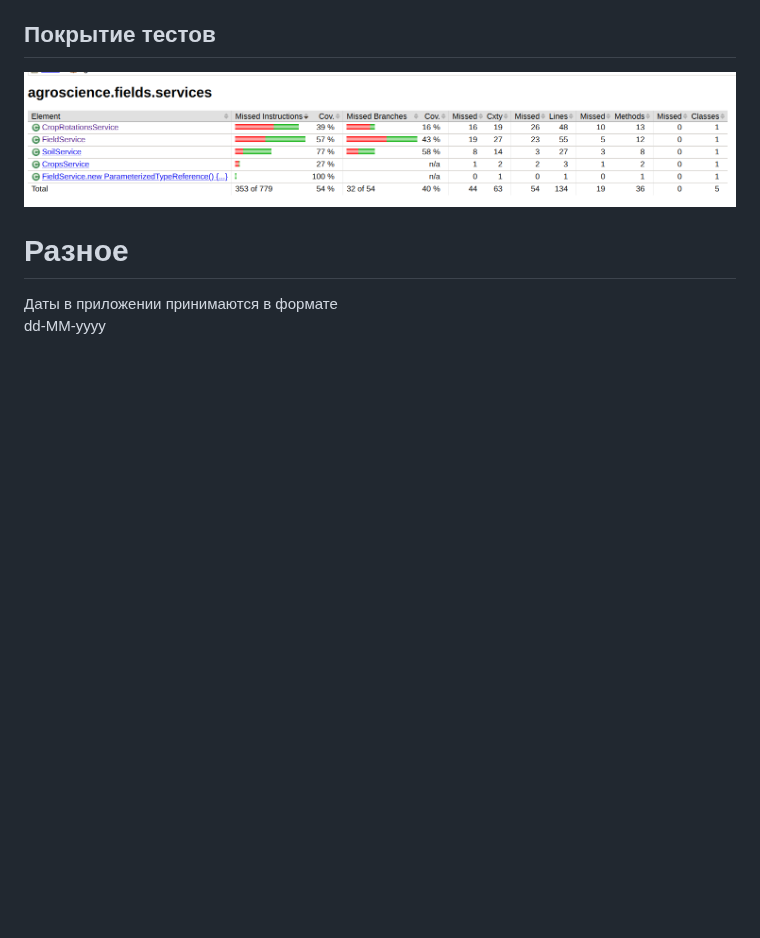
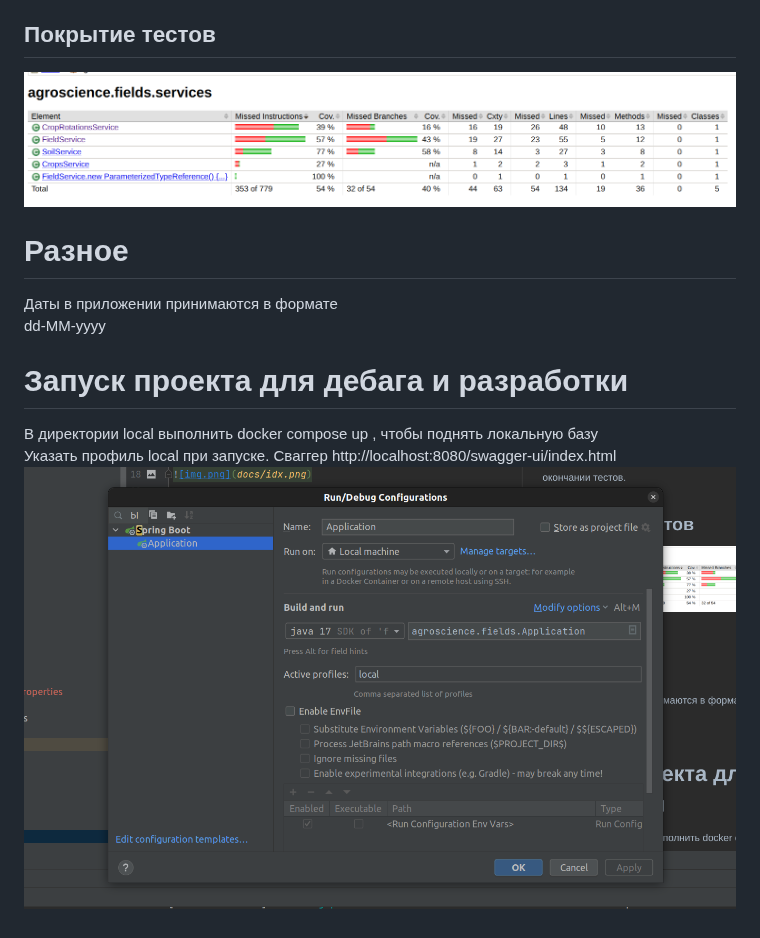
Before and after one commit to citec-spbu/agro-fields-service, a Markdown page: README.md, the part around the change. Drawn GitHub-style; pictures changed too: docs/local-profile.png (added); blank space fills up the shorter version.

Commit message:
42-Update-docs

```diff
--- a/README.md
+++ b/README.md
@@ -28,3 +28,8 @@ agronetwork
 # Разное
 Даты в приложении принимаются в формате
 dd-MM-yyyy
+
+# Запуск проекта для дебага и разработки
+В директории local выполнить docker compose up , чтобы поднять локальную базу
+Указать профиль local при запуске. Сваггер http://localhost:8080/swagger-ui/index.html
+![img.png](docs/local-profile.png)
```
